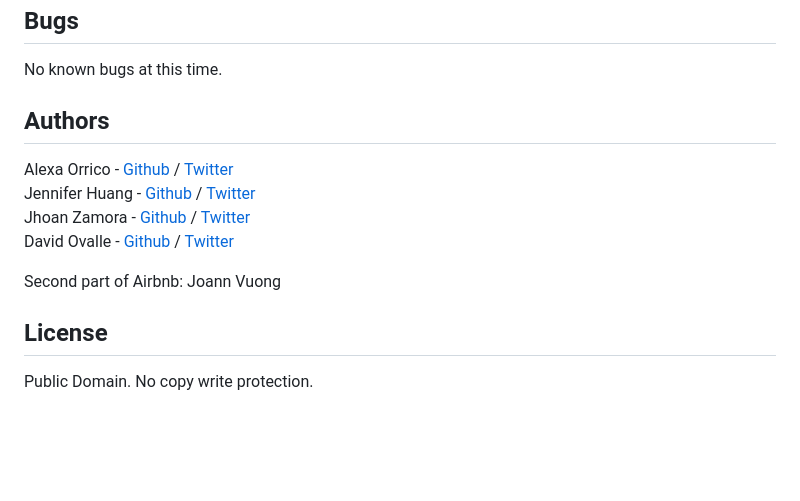
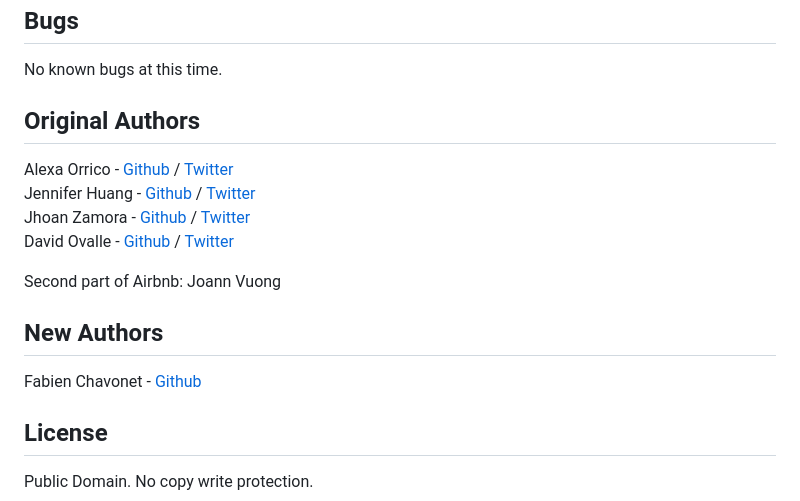
Before and after one commit to fchavonet/holbertonschool-AirBnB_clone_v4, a Markdown page: README.md, the part around the change. GitHub-like rendering; blank space fills up the shorter version.

```diff
--- a/README.md
+++ b/README.md
@@ -153,12 +153,17 @@ EOF  all  create  destroy  help  quit  show  update
 ## Bugs
 No known bugs at this time.
 
-## Authors
+## Original Authors
 Alexa Orrico - [Github](https://github.com/alexaorrico) / [Twitter](https://twitter.com/alexa_orrico)
 Jennifer Huang - [Github](https://github.com/jhuang10123) / [Twitter](https://twitter.com/earthtojhuang)
 Jhoan Zamora - [Github](https://github.com/jzamora5) / [Twitter](https://twitter.com/JhoanZamora10)
 David Ovalle - [Github](https://github.com/Nukemenonai) / [Twitter](https://twitter.com/disartDave)
 
 Second part of Airbnb: Joann Vuong
+
+## New Authors
+
+Fabien Chavonet - [Github](https://github.com/fchavonet)
+
 ## License
 Public Domain. No copy write protection.
```
